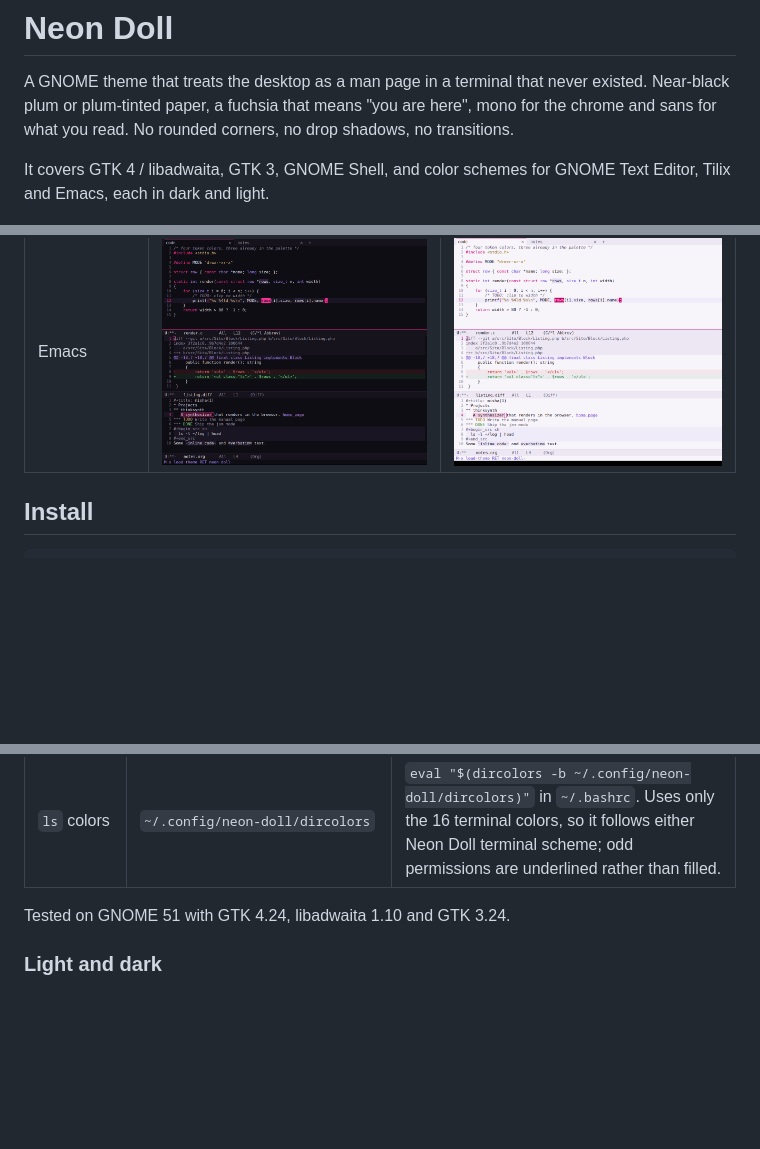
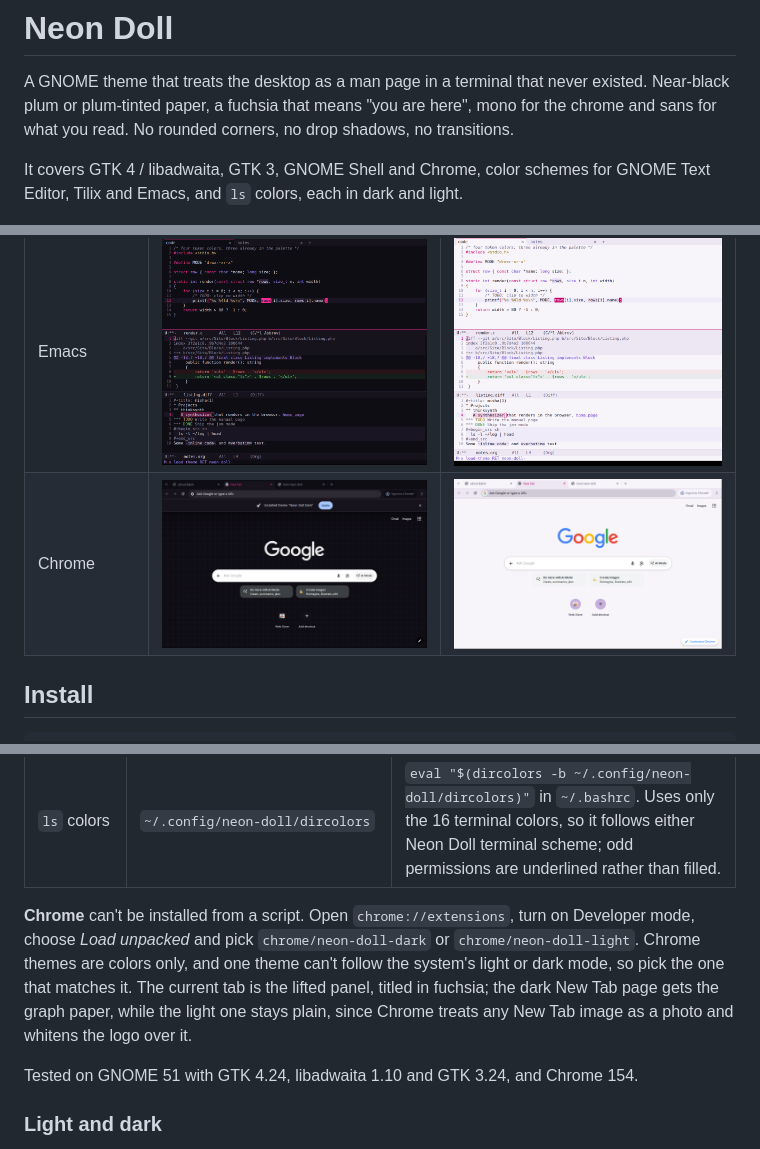
Before and after one commit to mishan/neon-doll, a Markdown page: README.md, 3 parts joined by grey strips. Drawn GitHub-style; pictures changed too: screenshots/chrome-dark.png (added), screenshots/chrome-light.png (added); blank space fills up the shorter version.

Commit message:
Add Chrome themes, dark and light, with a build script and a screenshot tool

```diff
--- a/README.md
+++ b/README.md
@@ -5,8 +5,8 @@ existed. Near-black plum or plum-tinted paper, a fuchsia that means "you are
 here", mono for the chrome and sans for what you read. No rounded corners, no
 drop shadows, no transitions.
 
-It covers GTK 4 / libadwaita, GTK 3, GNOME Shell, and color schemes for GNOME
-Text Editor, Tilix and Emacs, each in dark and light.
+It covers GTK 4 / libadwaita, GTK 3, GNOME Shell and Chrome, color schemes for
+GNOME Text Editor, Tilix and Emacs, and `ls` colors, each in dark and light.
 
 ![The overview, dark](screenshots/shell-overview-dark.png)
 
@@ -19,6 +19,7 @@ Text Editor, Tilix and Emacs, each in dark and light.
 | GTK 3 | ![](screenshots/gtk3-dark.png) | ![](screenshots/gtk3-light.png) |
 | Text Editor | ![](screenshots/text-editor-dark.png) | ![](screenshots/text-editor-light.png) |
 | Emacs | ![](screenshots/emacs-dark.png) | ![](screenshots/emacs-light.png) |
+| Chrome | ![](screenshots/chrome-dark.png) | ![](screenshots/chrome-light.png) |
 
 ## Install
 
@@ -43,7 +44,15 @@ edits in the checkout show up on the next app launch.
 | Emacs 29+ | `~/.emacs.d/themes/` (or `$EMACS_THEMES_DIR`) | `(add-to-list 'custom-theme-load-path "~/.emacs.d/themes/")` `(load-theme 'neon-doll-dark t)` |
 | `ls` colors | `~/.config/neon-doll/dircolors` | `eval "$(dircolors -b ~/.config/neon-doll/dircolors)"` in `~/.bashrc`. Uses only the 16 terminal colors, so it follows either Neon Doll terminal scheme; odd permissions are underlined rather than filled. |
 
-Tested on GNOME 51 with GTK 4.24, libadwaita 1.10 and GTK 3.24.
+**Chrome** can't be installed from a script. Open `chrome://extensions`, turn
+on Developer mode, choose *Load unpacked* and pick `chrome/neon-doll-dark` or
+`chrome/neon-doll-light`. Chrome themes are colors only, and one theme can't
+follow the system's light or dark mode, so pick the one that matches it. The
+current tab is the lifted panel, titled in fuchsia; the dark New Tab page gets
+the graph paper, while the light one stays plain, since Chrome treats any New
+Tab image as a photo and whitens the logo over it.
+
+Tested on GNOME 51 with GTK 4.24, libadwaita 1.10 and GTK 3.24, and Chrome 154.
 
 ### Light and dark
 
```
Also changed, not shown: other parts of README.md (+5 -1 lines), 7 other files.
